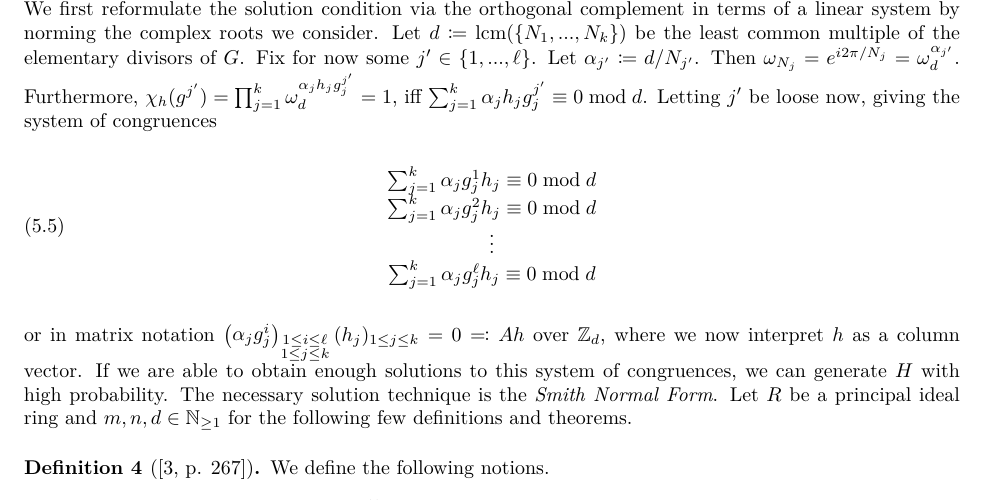
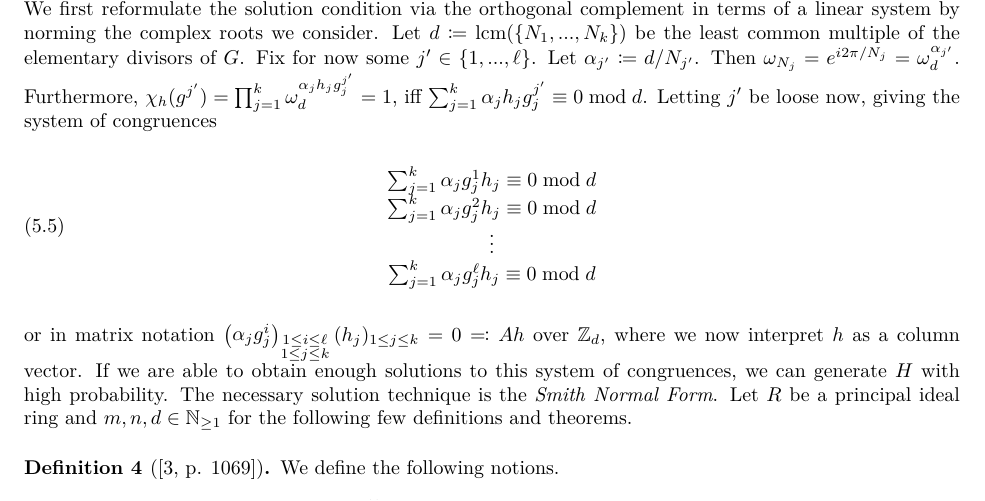
Before and after one commit to valentinpi/valentinpi.github.io, a LaTeX paper (posts/finite-abelian-hsp-algorithm-notes/finite_abelian_hsp_algorithm_notes.tex): part of page 3 of 4, cut so that both start at the same text. Compiled offline with XeLaTeX.

Commit message:
Small update to last post

```diff
--- a/posts/finite-abelian-hsp-algorithm-notes/finite_abelian_hsp_algorithm_notes.tex
+++ b/posts/finite-abelian-hsp-algorithm-notes/finite_abelian_hsp_algorithm_notes.tex
@@ -254,7 +254,7 @@
         \alpha_jg_j^i
     \end{pmatrix}_{\substack{1 \leq i \leq \ell\\1 \leq j \leq k}} (h_j)_{1 \leq j \leq k} = 0 \eqqcolon Ah\) over \(\mathbb{Z}_d\), where we now interpret \(h\) as a column vector. If we are able to obtain enough solutions to this system of congruences, we can generate \(H\) with high probability. The necessary solution technique is the \emph{Smith Normal Form}. Let \(R\) be a principal ideal ring and \(m, n, d \in \mathbb{N}_{\geq 1}\) for the following few definitions and theorems.
 
-    \begin{definition}[{\cite[p. 267]{Storjohann_1996}}]
+    \begin{definition}[{\cite[p. 1069]{Hafner_1991}}]
         We define the following notions.
         \begin{enumerate}[label=(\roman*), wide]
             \item An invertible square matrix \(A \in R^{n \times n}\), \(n \in \mathbb{N}_{\geq 1}\), is called \emph{unimodular}.
```
Also changed, not shown: posts/finite-abelian-hsp-algorithm-notes/finite_abelian_hsp_algorithm_notes.pdf.
